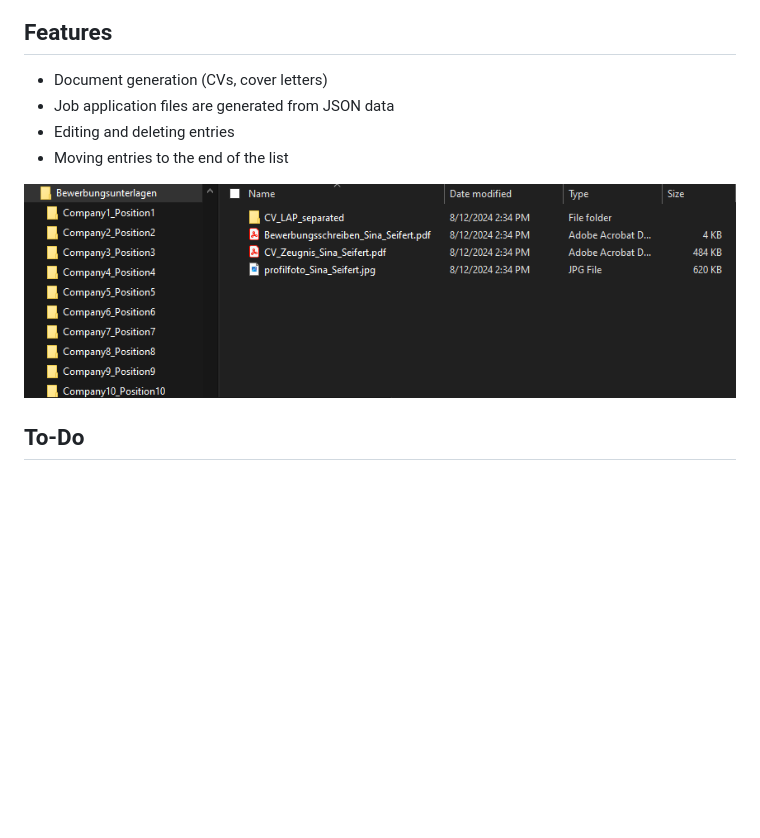
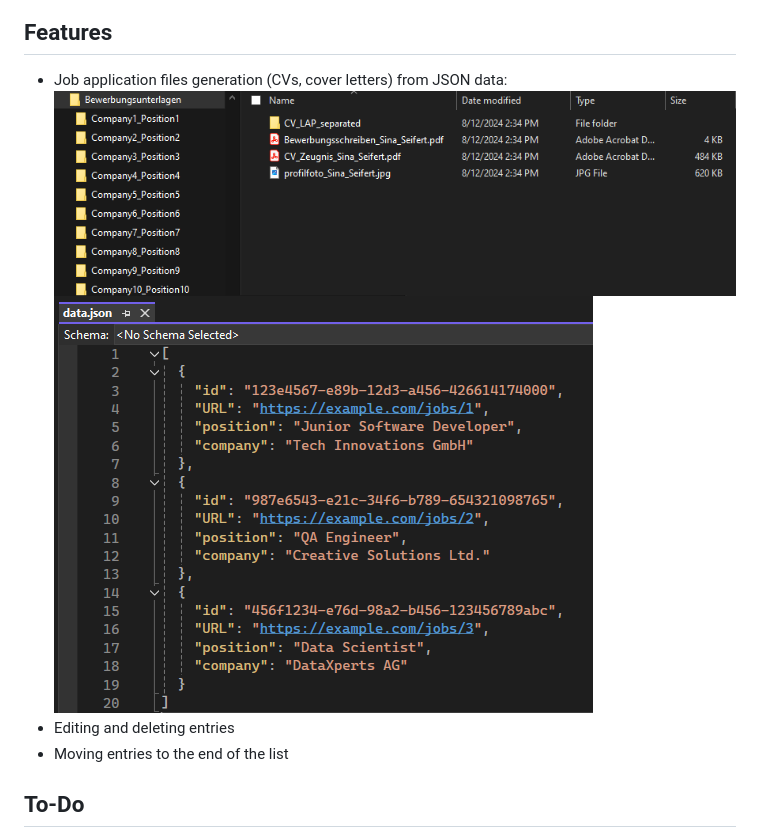
Before and after one commit to rudolphreti/BewerbungMaster, a Markdown page: README.md, the part around the change. GitHub-like rendering; pictures changed too: screens/screen3.png (added); blank space fills up the shorter version.

```diff
--- a/README.md
+++ b/README.md
@@ -5,12 +5,11 @@ BewerbungMaster is a Blazor web application designed to efficiently create and m
 ![screenshot](screens/screen.png)
 
 ## Features
-- Document generation (CVs, cover letters)
-- Job application files are generated from JSON data
+- Job application files generation (CVs, cover letters) from JSON data:
+![screenshot](screens/screen2.png)
+![screenshot](screens/screen3.png)
 - Editing and deleting entries
 - Moving entries to the end of the list
-
-![screenshot](screens/screen2.png)
 
 ## To-Do
 - Adding entries manually
```
